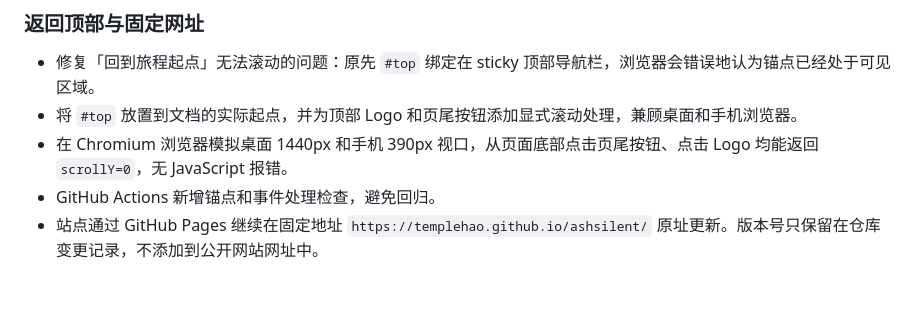
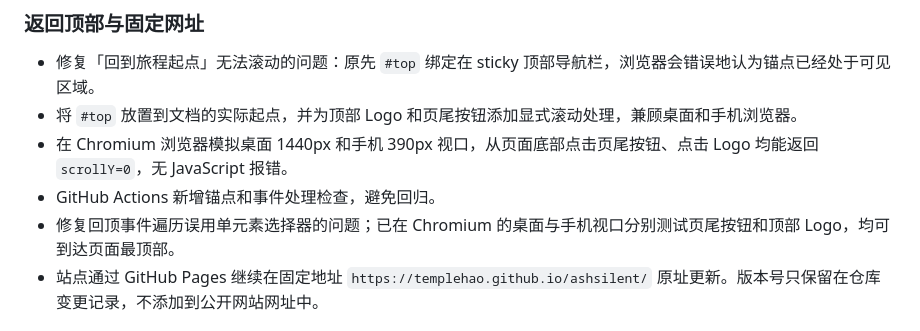
Before and after one commit to TempleHao/ashsilent, a Markdown page: CHANGELOG.md, the part around the change. GitHub-like rendering; blank space fills up the shorter version.

Commit message:
docs: record verified mobile and desktop back-to-top correction

```diff
--- a/CHANGELOG.md
+++ b/CHANGELOG.md
@@ -9,6 +9,7 @@
 - 将 `#top` 放置到文档的实际起点，并为顶部 Logo 和页尾按钮添加显式滚动处理，兼顾桌面和手机浏览器。
 - 在 Chromium 浏览器模拟桌面 1440px 和手机 390px 视口，从页面底部点击页尾按钮、点击 Logo 均能返回 `scrollY=0`，无 JavaScript 报错。
 - GitHub Actions 新增锚点和事件处理检查，避免回归。
+- 修复回顶事件遍历误用单元素选择器的问题；已在 Chromium 的桌面与手机视口分别测试页尾按钮和顶部 Logo，均可到达页面最顶部。
 - 站点通过 GitHub Pages 继续在固定地址 `https://templehao.github.io/ashsilent/` 原址更新。版本号只保留在仓库变更记录，不添加到公开网站网址中。
 
 ## [1.1.1] — 2026-10-11
```
